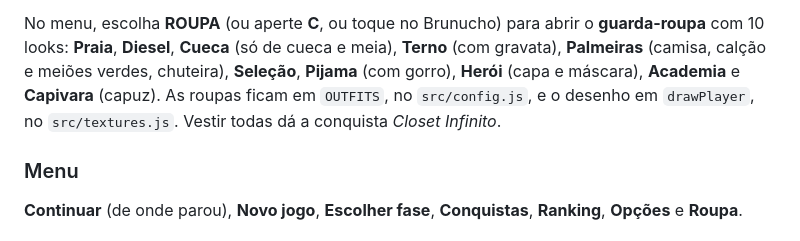
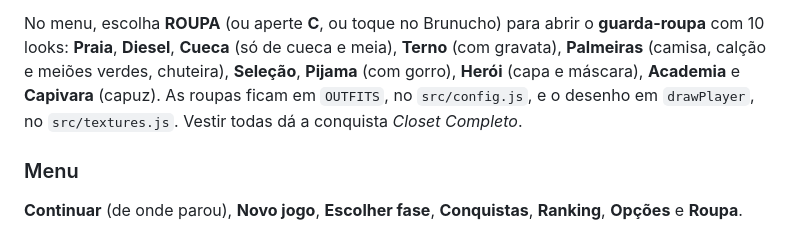
Before and after one commit to brunohsouza258-cmd/Brunucho-World, a Markdown page: README.md, the part around the change. Drawn GitHub-style.

Commit message:
README: nome da conquista

```diff
--- a/README.md
+++ b/README.md
@@ -27,7 +27,7 @@ Pra jogar no celular, hospede a pasta (qualquer servidor estático / GitHub Page
 No menu, escolha **ROUPA** (ou aperte **C**, ou toque no Brunucho) para abrir o **guarda-roupa** com 10 looks:
 **Praia**, **Diesel**, **Cueca** (só de cueca e meia), **Terno** (com gravata), **Palmeiras** (camisa, calção e meiões verdes, chuteira),
 **Seleção**, **Pijama** (com gorro), **Herói** (capa e máscara), **Academia** e **Capivara** (capuz). As roupas ficam em `OUTFITS`,
-no `src/config.js`, e o desenho em `drawPlayer`, no `src/textures.js`. Vestir todas dá a conquista *Closet Infinito*.
+no `src/config.js`, e o desenho em `drawPlayer`, no `src/textures.js`. Vestir todas dá a conquista *Closet Completo*.
 
 ### Menu
 
```
